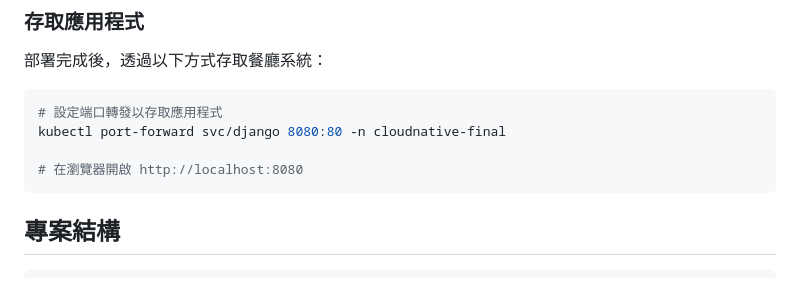
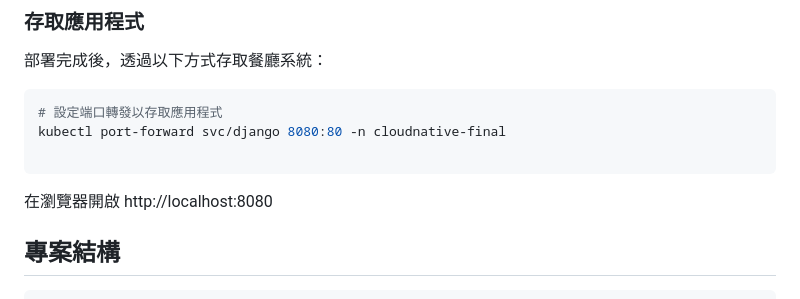
Before and after one commit to hideseekii/CloudNative_FinalProject, a Markdown page: README.md, the part around the change. Rendered like a GitHub page.

````diff
--- a/README.md
+++ b/README.md
@@ -82,8 +82,9 @@ cd Cloud-Native-NYCU-FinalProject
 # 設定端口轉發以存取應用程式
 kubectl port-forward svc/django 8080:80 -n cloudnative-final
 
-# 在瀏覽器開啟 http://localhost:8080
 ```
+
+在瀏覽器開啟 http://localhost:8080
 
 ## 專案結構
 
````
